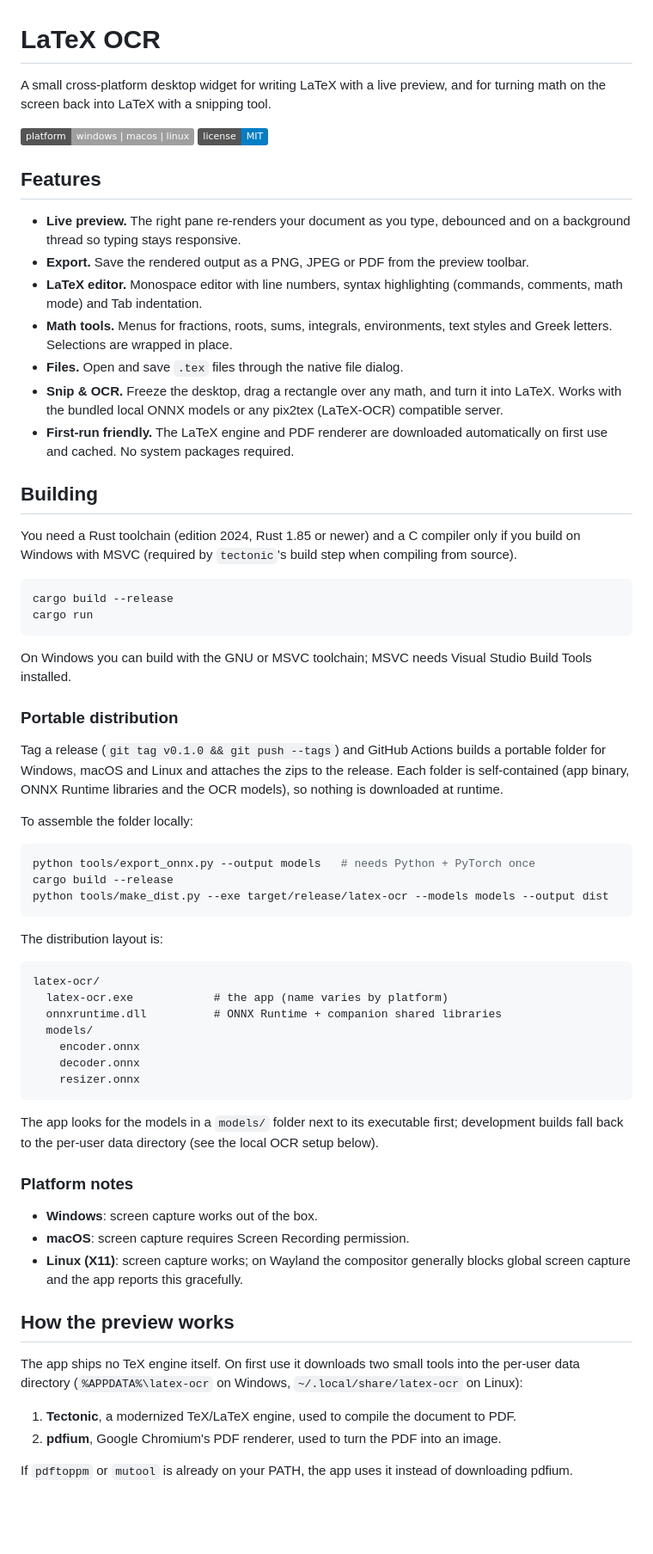
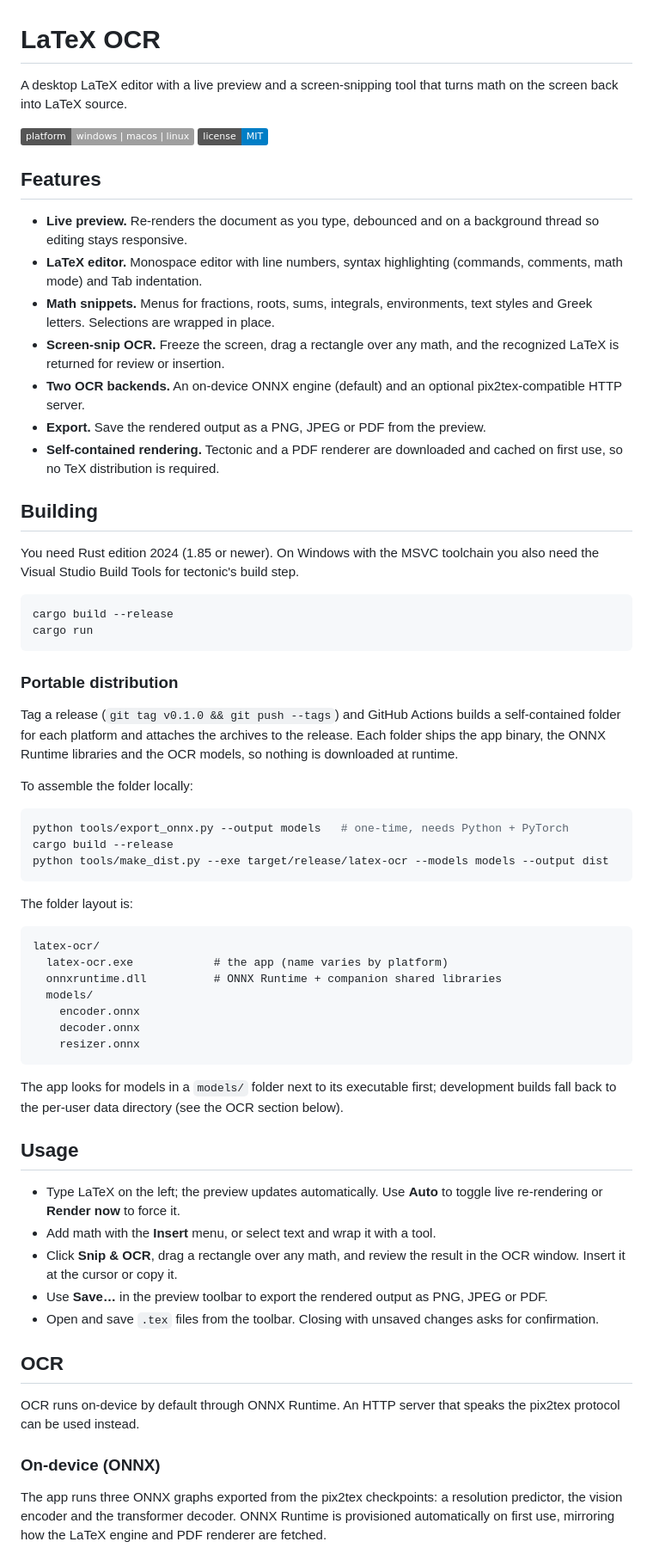
Before and after one commit to Inkapa/latex-ocr, a Markdown page: README.md, the part around one of its changes. Shown at 86% size. Rendered like a GitHub page; badges without logos; blank space fills up the shorter version.

Commit message:
Rewrite the README as a neutral project description

````diff
--- a/README.md
+++ b/README.md
@@ -1,58 +1,53 @@
 # LaTeX OCR
 
-A small cross-platform desktop widget for writing LaTeX with a live preview,
-and for turning math on the screen back into LaTeX with a snipping tool.
+A desktop LaTeX editor with a live preview and a screen-snipping tool that
+turns math on the screen back into LaTeX source.
 
 ![Platform: Windows / macOS / Linux](https://img.shields.io/badge/platform-windows%20%7C%20macos%20%7C%20linux-lightgrey)
 ![License: MIT](https://img.shields.io/badge/license-MIT-blue)
 
 ## Features
 
-- **Live preview.** The right pane re-renders your document as you type,
-  debounced and on a background thread so typing stays responsive.
-- **Export.** Save the rendered output as a PNG, JPEG or PDF from the preview
-  toolbar.
+- **Live preview.** Re-renders the document as you type, debounced and on a
+  background thread so editing stays responsive.
 - **LaTeX editor.** Monospace editor with line numbers, syntax highlighting
   (commands, comments, math mode) and Tab indentation.
-- **Math tools.** Menus for fractions, roots, sums, integrals, environments,
+- **Math snippets.** Menus for fractions, roots, sums, integrals, environments,
   text styles and Greek letters. Selections are wrapped in place.
-- **Files.** Open and save `.tex` files through the native file dialog.
-- **Snip & OCR.** Freeze the desktop, drag a rectangle over any math, and turn
-  it into LaTeX. Works with the bundled local ONNX models or any pix2tex
-  (LaTeX-OCR) compatible server.
-- **First-run friendly.** The LaTeX engine and PDF renderer are downloaded
-  automatically on first use and cached. No system packages required.
+- **Screen-snip OCR.** Freeze the screen, drag a rectangle over any math, and
+  the recognized LaTeX is returned for review or insertion.
+- **Two OCR backends.** An on-device ONNX engine (default) and an optional
+  pix2tex-compatible HTTP server.
+- **Export.** Save the rendered output as a PNG, JPEG or PDF from the preview.
+- **Self-contained rendering.** Tectonic and a PDF renderer are downloaded and
+  cached on first use, so no TeX distribution is required.
 
 ## Building
 
-You need a Rust toolchain (edition 2024, Rust 1.85 or newer) and a C compiler
-only if you build on Windows with MSVC (required by `tectonic`'s build step
-when compiling from source).
+You need Rust edition 2024 (1.85 or newer). On Windows with the MSVC toolchain
+you also need the Visual Studio Build Tools for tectonic's build step.
 
 ```sh
 cargo build --release
 cargo run
 ```
 
-On Windows you can build with the GNU or MSVC toolchain; MSVC needs Visual
-Studio Build Tools installed.
-
 ### Portable distribution
 
 Tag a release (`git tag v0.1.0 && git push --tags`) and GitHub Actions builds
-a portable folder for Windows, macOS and Linux and attaches the zips to the
-release. Each folder is self-contained (app binary, ONNX Runtime libraries and
-the OCR models), so nothing is downloaded at runtime.
+a self-contained folder for each platform and attaches the archives to the
+release. Each folder ships the app binary, the ONNX Runtime libraries and the
+OCR models, so nothing is downloaded at runtime.
 
 To assemble the folder locally:
 
 ```sh
-python tools/export_onnx.py --output models   # needs Python + PyTorch once
+python tools/export_onnx.py --output models   # one-time, needs Python + PyTorch
 cargo build --release
 python tools/make_dist.py --exe target/release/latex-ocr --models models --output dist
 ```
 
-The distribution layout is:
+The folder layout is:
 
 ```
 latex-ocr/
@@ -64,28 +59,31 @@ latex-ocr/
     resizer.onnx
 ```
 
-The app looks for the models in a `models/` folder next to its executable
-first; development builds fall back to the per-user data directory (see the
-local OCR setup below).
+The app looks for models in a `models/` folder next to its executable first;
+development builds fall back to the per-user data directory (see the OCR
+section below).
 
-### Platform notes
+## Usage
 
-- **Windows**: screen capture works out of the box.
-- **macOS**: screen capture requires Screen Recording permission.
-- **Linux (X11)**: screen capture works; on Wayland the compositor generally
-  blocks global screen capture and the app reports this gracefully.
+- Type LaTeX on the left; the preview updates automatically. Use **Auto** to
+  toggle live re-rendering or **Render now** to force it.
+- Add math with the **Insert** menu, or select text and wrap it with a tool.
+- Click **Snip & OCR**, drag a rectangle over any math, and review the result
+  in the OCR window. Insert it at the cursor or copy it.
+- Use **Save…** in the preview toolbar to export the rendered output as PNG,
+  JPEG or PDF.
+- Open and save `.tex` files from the toolbar. Closing with unsaved changes
+  asks for confirmation.
 
-## How the preview works
+## OCR
 
-The app ships no TeX engine itself. On first use it downloads two small tools
-into the per-user data directory (`%APPDATA%\latex-ocr` on Windows,
-`~/.local/share/latex-ocr` on Linux):
+OCR runs on-device by default through ONNX Runtime. An HTTP server that speaks
+the pix2tex protocol can be used instead.
 
-1. **Tectonic**, a modernized TeX/LaTeX engine, used to compile the document
-   to PDF.
-2. **pdfium**, Google Chromium's PDF renderer, used to turn the PDF into an
-   image.
+### On-device (ONNX)
 
-If `pdftoppm` or `mutool` is already on your PATH, the app uses it instead of
-downloading pdfium.
+The app runs three ONNX graphs exported from the pix2tex checkpoints: a
+resolution predictor, the vision encoder and the transformer decoder. ONNX
+Runtime is provisioned automatically on first use, mirroring how the LaTeX
+engine and PDF renderer are fetched.
 
````
Also changed, not shown: other parts of README.md (+27 -57 lines).
